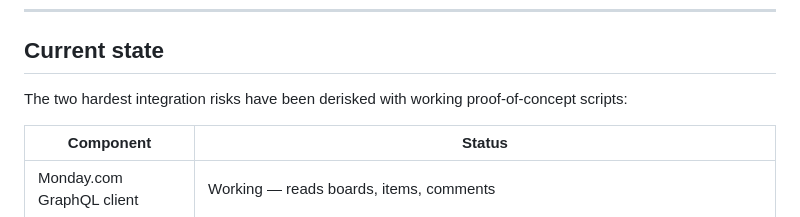
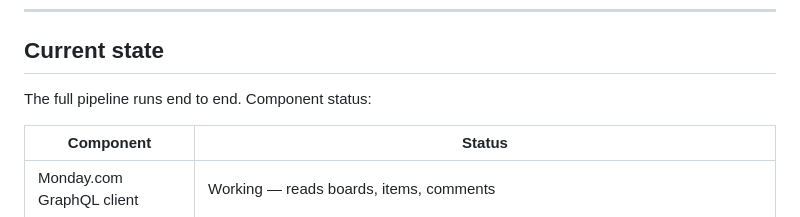
Before and after one commit to sarah-cic-uk/watsonx-bob-deepinsights, a Markdown page: README.md, the part around the change. Rendered like a GitHub page.

Commit message:
Minor README update

```diff
--- a/README.md
+++ b/README.md
@@ -78,7 +78,7 @@ Job advert (job ad.txt)
 
 ## Current state
 
-The two hardest integration risks have been derisked with working proof-of-concept scripts:
+The full pipeline runs end to end. Component status:
 
 | Component | Status |
 |---|---|
```
